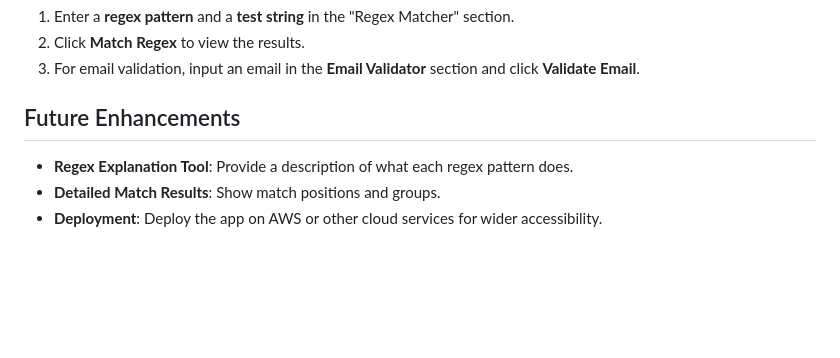
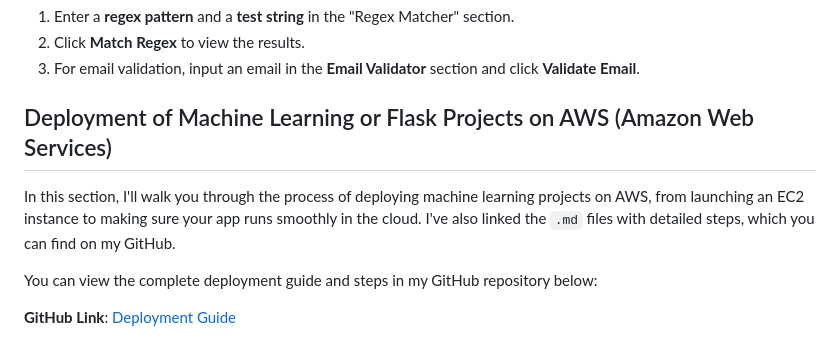
Before and after one commit to Angad143/Regex-Matching-Web-App-Development-Project, a Markdown page: README.md, the part around the change. GitHub-like rendering; blank space fills up the shorter version.

```diff
--- a/README.md
+++ b/README.md
@@ -79,7 +79,10 @@ Regex-Matching-Web-App-Project/
 2. Click **Match Regex** to view the results.
 3. For email validation, input an email in the **Email Validator** section and click **Validate Email**.
 
-## Future Enhancements
-- **Regex Explanation Tool**: Provide a description of what each regex pattern does.
-- **Detailed Match Results**: Show match positions and groups.
-- **Deployment**: Deploy the app on AWS or other cloud services for wider accessibility.
+## Deployment of Machine Learning or Flask Projects on AWS (Amazon Web Services)
+
+In this section, I'll walk you through the process of deploying machine learning projects on AWS, from launching an EC2 instance to making sure your app runs smoothly in the cloud. I've also linked the `.md` files with detailed steps, which you can find on my GitHub.
+
+You can view the complete deployment guide and steps in my GitHub repository below:
+
+**GitHub Link**: [Deployment Guide](https://github.com/Angad143/Regex-Matching-Web-App-Development-Project/blob/main/Deployment_of_flask_project.md)
```
